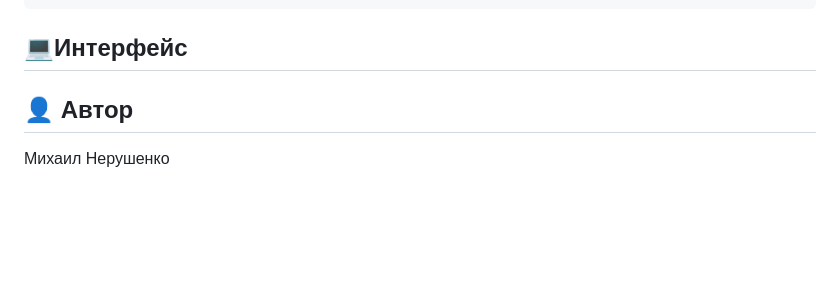
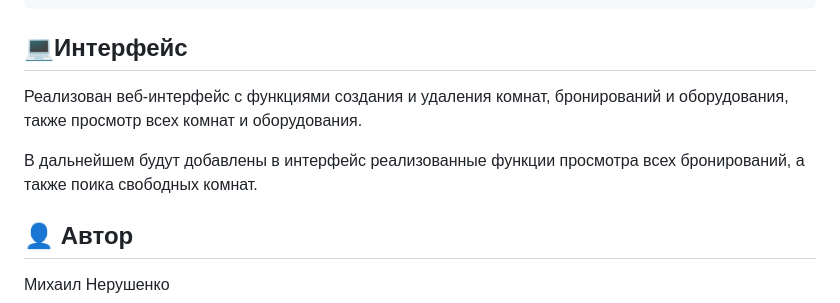
Before and after one commit to VENUESES/sirius-arenda, a Markdown page: README.md, the part around the change. GitHub-like rendering; blank space fills up the shorter version.

````diff
--- a/README.md
+++ b/README.md
@@ -339,6 +339,11 @@ pause
 ```
 
 ## 💻Интерфейс
+
+Реализован веб-интерфейс с функциями создания и удаления комнат, бронирований и оборудования, также просмотр всех комнат и оборудования.
+
+В дальнейшем будут добавлены в интерфейс реализованные функции просмотра всех бронирований, а также поика свободных комнат.
+
 ## 👤 Автор
 
 Михаил Нерушенко
````
